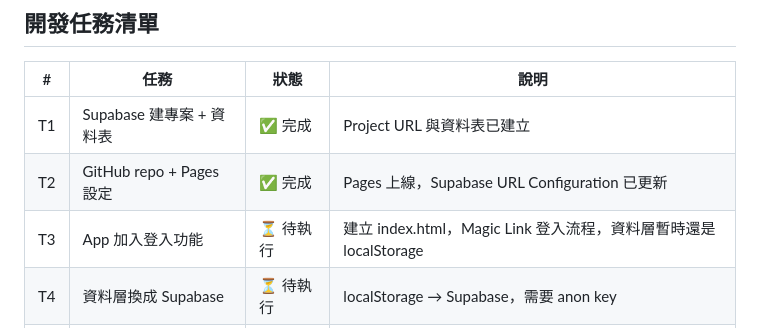
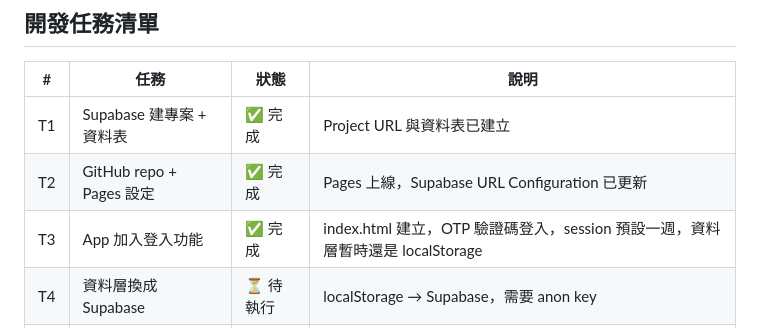
Before and after one commit to calvin99tw/portfolio-manager, a Markdown page: CLAUDE.md, the part around the change. Rendered like a GitHub page.

Commit message:
Update CLAUDE.md: T3 completed

```diff
--- a/CLAUDE.md
+++ b/CLAUDE.md
@@ -54,7 +54,7 @@ dividends  → id, name, ticker, currency, perShare, shares, grossAmount, netAmo
 |---|------|------|------|
 | T1 | Supabase 建專案 + 資料表 | ✅ 完成 | Project URL 與資料表已建立 |
 | T2 | GitHub repo + Pages 設定 | ✅ 完成 | Pages 上線，Supabase URL Configuration 已更新 |
-| T3 | App 加入登入功能 | ⏳ 待執行 | 建立 index.html，Magic Link 登入流程，資料層暫時還是 localStorage |
+| T3 | App 加入登入功能 | ✅ 完成 | index.html 建立，OTP 驗證碼登入，session 預設一週，資料層暫時還是 localStorage |
 | T4 | 資料層換成 Supabase | ⏳ 待執行 | localStorage → Supabase，需要 anon key |
 | T5 | 台股股價自動抓取 | ⏳ 待執行 | TWSE OpenAPI，需實測 CORS |
 | T6 | 美股股價自動抓取 | ⏳ 待執行 | Yahoo Finance，需實測 CORS |
```
